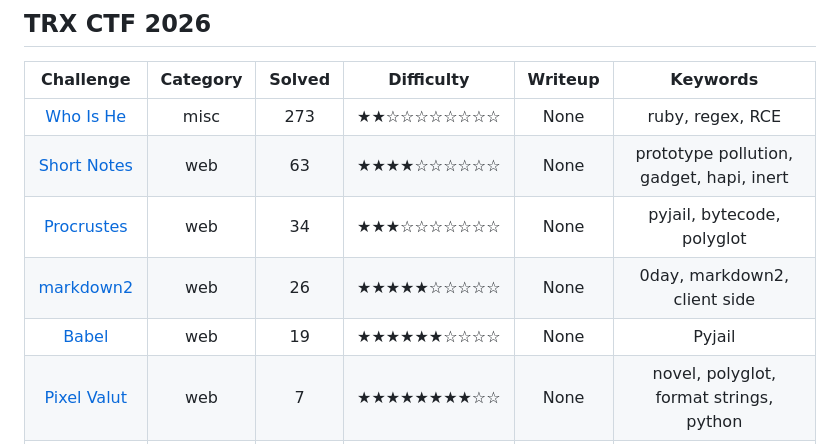
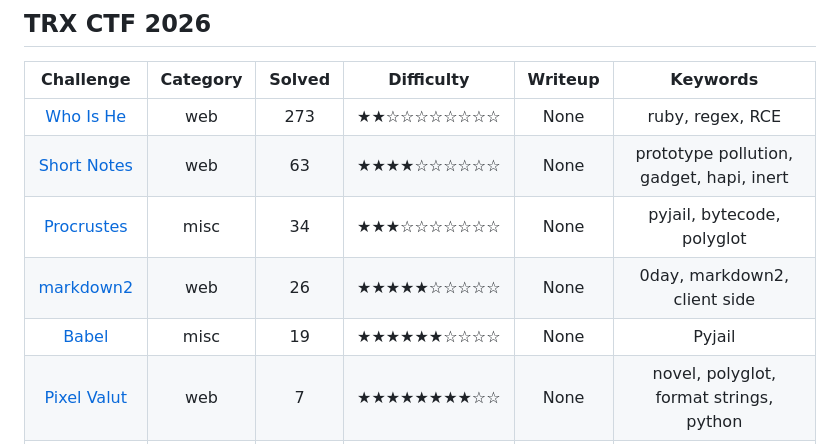
Before and after one commit to salvatore-abello/my-ctf-challenges, a Markdown page: README.md, the part around the change. GitHub-like rendering.

```diff
--- a/README.md
+++ b/README.md
@@ -4,11 +4,11 @@ Challenges created by me for various CTFs
 ## TRX CTF 2026
 |Challenge|Category|Solved|Difficulty|Writeup|Keywords|
 |:-:|:-:|:-:|:-:|:-:|:-:|
-|[Who Is He](https://github.com/salvatore-abello/web-challenges/tree/main/CTRL%2BSPACE%20Finals%202025/Simple%20Is%20Better)|misc|273|★★☆☆☆☆☆☆☆☆|None|ruby, regex, RCE|
+|[Who Is He](https://github.com/salvatore-abello/web-challenges/tree/main/CTRL%2BSPACE%20Finals%202025/Simple%20Is%20Better)|web|273|★★☆☆☆☆☆☆☆☆|None|ruby, regex, RCE|
 |[Short Notes](https://github.com/salvatore-abello/web-challenges/tree/main/CTRL%2BSPACE%20Finals%202025/Simple%20Is%20Better)|web|63|★★★★☆☆☆☆☆☆|None|prototype pollution, gadget, hapi, inert|
-|[Procrustes](https://github.com/salvatore-abello/web-challenges/tree/main/CTRL%2BSPACE%20Finals%202025/Simple%20Is%20Better)|web|34|★★★☆☆☆☆☆☆☆|None|pyjail, bytecode, polyglot|
+|[Procrustes](https://github.com/salvatore-abello/web-challenges/tree/main/CTRL%2BSPACE%20Finals%202025/Simple%20Is%20Better)|misc|34|★★★☆☆☆☆☆☆☆|None|pyjail, bytecode, polyglot|
 |[markdown2](https://github.com/salvatore-abello/web-challenges/tree/main/CTRL%2BSPACE%20Finals%202025/Simple%20Is%20Better)|web|26|★★★★★☆☆☆☆☆|None|0day, markdown2, client side|
-|[Babel](https://github.com/salvatore-abello/web-challenges/tree/main/CTRL%2BSPACE%20Finals%202025/Simple%20Is%20Better)|web|19|★★★★★★☆☆☆☆|None|Pyjail|
+|[Babel](https://github.com/salvatore-abello/web-challenges/tree/main/CTRL%2BSPACE%20Finals%202025/Simple%20Is%20Better)|misc|19|★★★★★★☆☆☆☆|None|Pyjail|
 |[Pixel Valut](https://github.com/salvatore-abello/web-challenges/tree/main/CTRL%2BSPACE%20Finals%202025/Simple%20Is%20Better)|web|7|★★★★★★★★☆☆|None|novel, polyglot, format strings, python|
 |[Pixel Perfect](https://github.com/salvatore-abello/web-challenges/tree/main/CTRL%2BSPACE%20Finals%202025/Simple%20Is%20Better)|web|6|★★★★★★★★☆☆|None|novel, polyglot, format strings, python, revenge|
 
```
